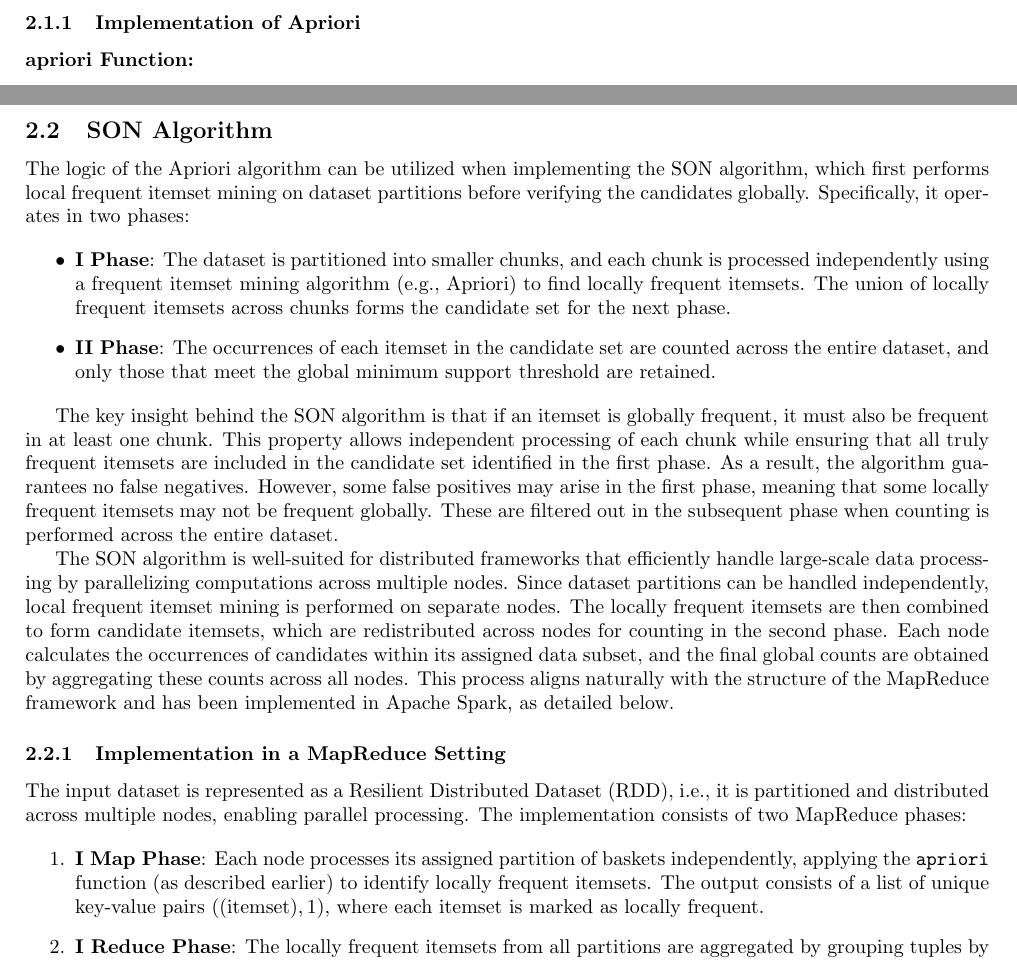
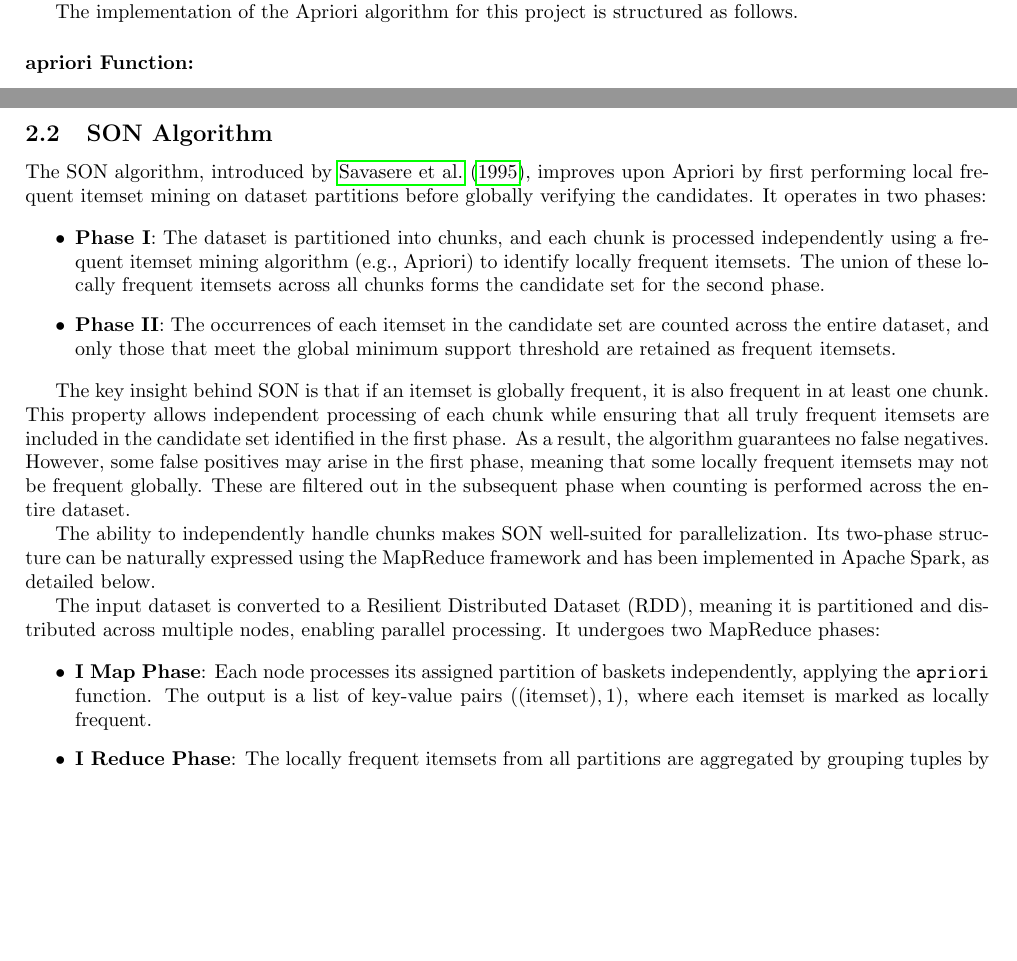
Before and after one commit to julwdo/Algorithms-project, a LaTeX document (latex/Algorithms-Project-JW.tex): two parts of pages 3 and 4 of 9 before the commit and two parts of pages 2 and 4 of 9 after it, joined at a grey line, cut at the place of the change, the shorter picture padded with empty space. Compiled offline with pdfLaTeX.

Commit message:
Update SON description

```diff
--- a/latex/Algorithms-Project-JW.tex
+++ b/latex/Algorithms-Project-JW.tex
@@ -80,9 +80,7 @@ The Apriori algorithm is a classical approach to frequent itemset mining. It tak
 
 Given that the number of possible item combinations grows rapidly with dataset size, the Apriori algorithm exploits the property that if an itemset is frequent, all of its subsets must also be frequent. Thus, an itemset of size \( k \) can only be frequent if all of its \( (k-1) \)-sized subsets are frequent. Leveraging this property, the algorithm prunes the search space by generating new candidate itemsets exclusively from previously discovered frequent itemsets, rather than considering all possible combinations. This approach improves efficiency by reducing both computational time and memory usage, as infrequent itemsets are eliminated early, avoiding unnecessary coun- ting and storage.
 
-%The implementation of the Apriori algorithm for this project is structured as follows.
-
-\subsubsection{Implementation of Apriori}
+The implementation of the Apriori algorithm for this project is structured as follows.
 
 \subsubsection*{apriori Function:}
 
@@ -142,23 +140,21 @@ The function iterates through all possible pairs of subsets in \texttt{frequent\
 
 \subsection{SON Algorithm}
 
-The logic of the Apriori algorithm can be utilized when implementing the SON algorithm, which first performs local frequent itemset mining on dataset partitions before verifying the candidates globally. Specifically, it oper- ates in two phases:
+The SON algorithm, introduced by \citet{savasere1995efficient}, improves upon Apriori by first performing local fre- quent itemset mining on dataset partitions before globally verifying the candidates. It operates in two phases:
 
 \begin{itemize}
-\item \textbf{I Phase}: The dataset is partitioned into smaller chunks, and each chunk is processed independently using a frequent itemset mining algorithm (e.g., Apriori) to find locally frequent itemsets. The union of locally frequent itemsets across chunks forms the candidate set for the next phase.
-\item \textbf{II Phase}: The occurrences of each itemset in the candidate set are counted across the entire dataset, and only those that meet the global minimum support threshold are retained.
+\item \textbf{Phase I}: The dataset is partitioned into chunks, and each chunk is processed independently using~a~frequent itemset mining algorithm (e.g., Apriori) to identify locally frequent itemsets. The union of these~locally frequent itemsets across all chunks forms the candidate set for the second phase.
+\item \textbf{Phase II}: The occurrences of each itemset in the candidate set are counted across the entire dataset, and only those that meet the global minimum support threshold are retained as frequent itemsets.
 \end{itemize}
 
-The key insight behind the SON algorithm is that if an itemset is globally frequent, it must also be frequent in at least one chunk. This property allows independent processing of each chunk while ensuring that all truly frequent itemsets are included in the candidate set identified in the first phase. As a result, the algorithm gua- rantees no false negatives. However, some false positives may arise in the first phase, meaning that some locally frequent itemsets may not be frequent globally. These are filtered out in the subsequent phase when counting~is performed across the entire dataset.
+The key insight behind SON is that if an itemset is globally frequent, it is also frequent in at least one chunk. This property allows independent processing of each chunk while ensuring that all truly frequent itemsets are included in the candidate set identified in the first phase. As a result, the algorithm guarantees no false negatives. However, some false positives may arise in the first phase, meaning that some locally frequent itemsets may not be frequent globally. These are filtered out in the subsequent phase when counting is performed across the en- tire dataset.
 
-The SON algorithm is well-suited for distributed frameworks that efficiently handle large-scale data processing by parallelizing computations across multiple nodes. Since dataset partitions can be handled independently, local frequent itemset mining is performed on separate nodes. The locally frequent itemsets are then combined to form candidate itemsets, which are redistributed across nodes for counting in the second phase. Each node calculates the occurrences of candidates within its assigned data subset, and the final global counts are obtained by aggregating these counts across all nodes. This process aligns naturally with the structure of the MapReduce framework and has been implemented in Apache Spark, as detailed below.
+The ability to independently handle chunks makes SON well-suited for parallelization. Its two-phase structure can be naturally expressed using the MapReduce framework and has been implemented in Apache Spark,~as detailed below.
 
-\subsubsection{Implementation in a MapReduce Setting}
+The input dataset is converted to a Resilient Distributed Dataset (RDD), meaning it is partitioned and~distributed across multiple nodes, enabling parallel processing. It undergoes two MapReduce phases:
 
-The input dataset is represented as a Resilient Distributed Dataset (RDD), i.e., it is partitioned and distributed across multiple nodes, enabling parallel processing. The implementation consists of two MapReduce phases:
-
-\begin{enumerate}
-    \item \textbf{I Map Phase}: Each node processes its assigned partition of baskets independently, applying the \texttt{apriori} function (as described earlier) to identify locally frequent itemsets. The output consists of a list of unique key-value pairs \(((\text{itemset}), 1)\), where each itemset is marked as locally frequent.
+\begin{itemize}
+    \item \textbf{I Map Phase}: Each node processes its assigned partition of baskets independently, applying the \texttt{apriori} function. The output is a list of key-value pairs \(((\text{itemset}), 1)\), where each itemset is marked as locally frequent.
 
     \item \textbf{I Reduce Phase}: The locally frequent itemsets from all partitions are aggregated by grouping tuples by key and retaining only the itemset itself. This step identifies the set of candidate itemsets - those that are frequent in at least one partition.
 
```
Also changed, not shown: latex/Algorithms-Project-JW.pdf, latex/Algorithms-Project-JW.tex (16 more changed lines), 5 other files.
